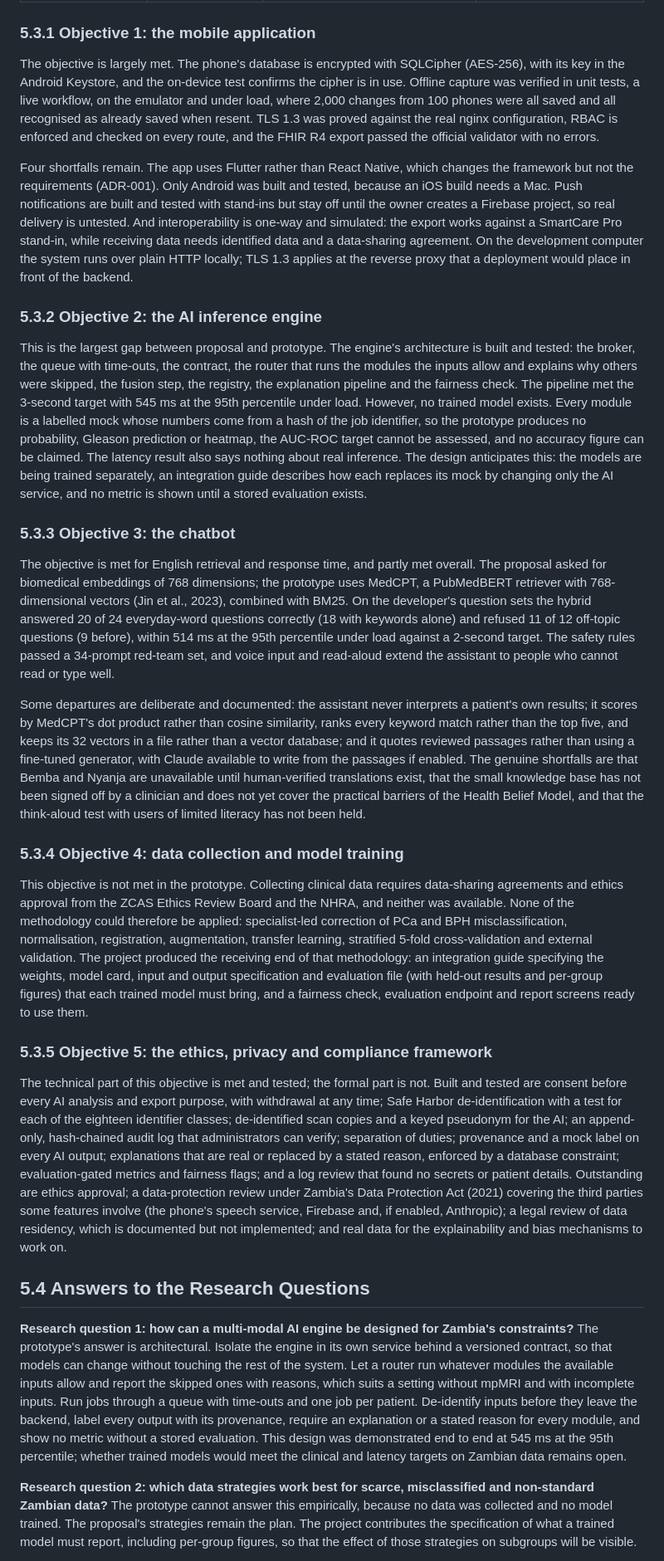
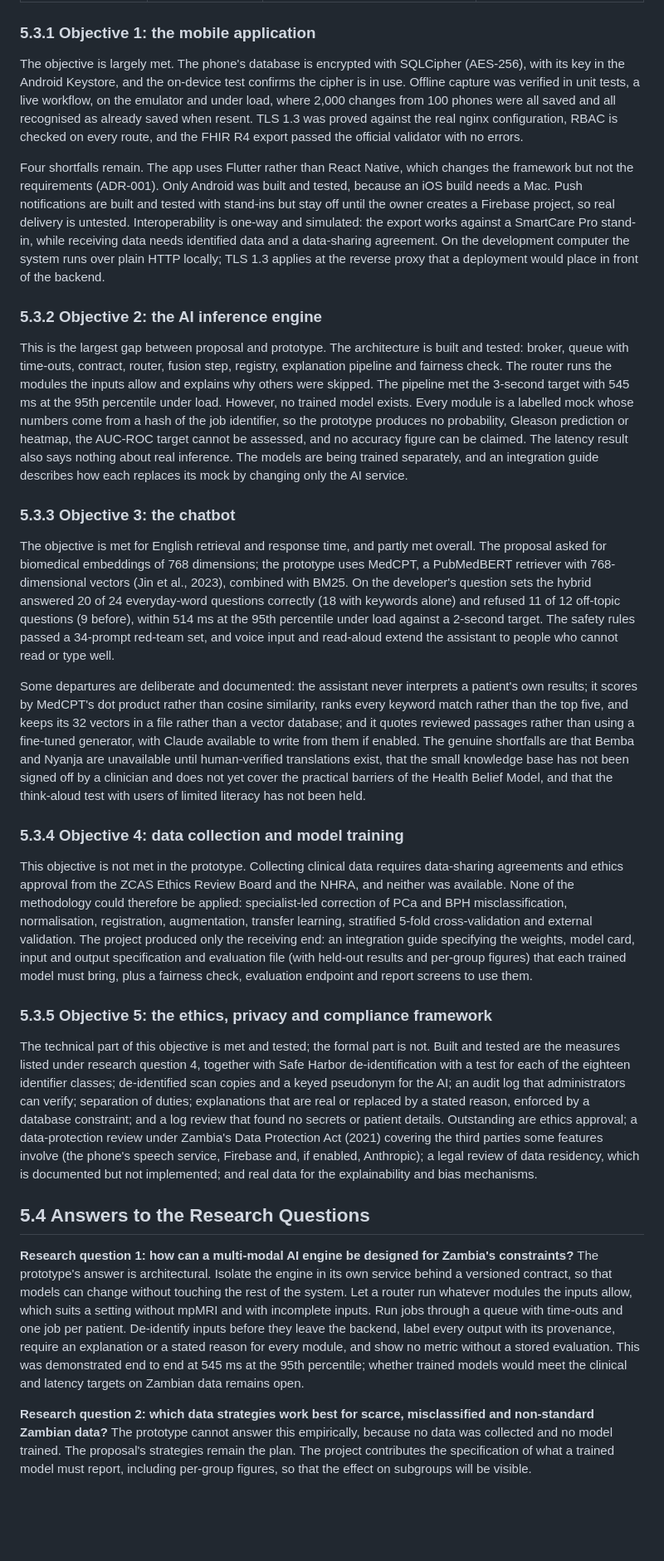
Before and after one commit to deedeestephen/final-year-project, a Markdown page: docs/final-report/05-conclusion-and-recommendations.md, the part around one of its changes. Shown at 83% size. GitHub-like rendering; blank space fills up the shorter version.

Commit message:
Report draft: first tightening pass on chapters 1, 2 and 5
Co-Authored-By: Claude Sonnet 5.5 <noreply@anthropic.com>

```diff
--- a/docs/final-report/05-conclusion-and-recommendations.md
+++ b/docs/final-report/05-conclusion-and-recommendations.md
@@ -24,31 +24,31 @@ Table 5.1: Evaluation of the objectives
 
 ### 5.3.1 Objective 1: the mobile application
 
-The objective is largely met. The phone's database is encrypted with SQLCipher (AES-256), with its key in the Android Keystore, and the on-device test confirms the cipher is in use. Offline capture was verified in unit tests, a live workflow, on the emulator and under load, where 2,000 changes from 100 phones were all saved and all recognised as already saved when resent. TLS 1.3 was proved against the real nginx configuration, RBAC is enforced and checked on every route, and the FHIR R4 export passed the official validator with no errors.
+The objective is largely met. The phone's database is encrypted with SQLCipher (AES-256), with its key in the Android Keystore, and the on-device test confirms the cipher is in use. Offline capture was verified in unit tests, a live workflow, on the emulator and under load, where 2,000 changes from 100 phones were all saved and all recognised as already saved when resent. TLS 1.3 was proved against the real nginx configuration, RBAC is checked on every route, and the FHIR R4 export passed the official validator with no errors.
 
-Four shortfalls remain. The app uses Flutter rather than React Native, which changes the framework but not the requirements (ADR-001). Only Android was built and tested, because an iOS build needs a Mac. Push notifications are built and tested with stand-ins but stay off until the owner creates a Firebase project, so real delivery is untested. And interoperability is one-way and simulated: the export works against a SmartCare Pro stand-in, while receiving data needs identified data and a data-sharing agreement. On the development computer the system runs over plain HTTP locally; TLS 1.3 applies at the reverse proxy that a deployment would place in front of the backend.
+Four shortfalls remain. The app uses Flutter rather than React Native, which changes the framework but not the requirements (ADR-001). Only Android was built and tested, because an iOS build needs a Mac. Push notifications are built and tested with stand-ins but stay off until the owner creates a Firebase project, so real delivery is untested. Interoperability is one-way and simulated: the export works against a SmartCare Pro stand-in, while receiving data needs identified data and a data-sharing agreement. On the development computer the system runs over plain HTTP locally; TLS 1.3 applies at the reverse proxy that a deployment would place in front of the backend.
 
 ### 5.3.2 Objective 2: the AI inference engine
 
-This is the largest gap between proposal and prototype. The engine's architecture is built and tested: the broker, the queue with time-outs, the contract, the router that runs the modules the inputs allow and explains why others were skipped, the fusion step, the registry, the explanation pipeline and the fairness check. The pipeline met the 3-second target with 545 ms at the 95th percentile under load. However, no trained model exists. Every module is a labelled mock whose numbers come from a hash of the job identifier, so the prototype produces no probability, Gleason prediction or heatmap, the AUC-ROC target cannot be assessed, and no accuracy figure can be claimed. The latency result also says nothing about real inference. The design anticipates this: the models are being trained separately, an integration guide describes how each replaces its mock by changing only the AI service, and no metric is shown until a stored evaluation exists.
+This is the largest gap between proposal and prototype. The architecture is built and tested: broker, queue with time-outs, contract, router, fusion step, registry, explanation pipeline and fairness check. The router runs the modules the inputs allow and explains why others were skipped. The pipeline met the 3-second target with 545 ms at the 95th percentile under load. However, no trained model exists. Every module is a labelled mock whose numbers come from a hash of the job identifier, so the prototype produces no probability, Gleason prediction or heatmap, the AUC-ROC target cannot be assessed, and no accuracy figure can be claimed. The latency result also says nothing about real inference. The models are being trained separately, and an integration guide describes how each replaces its mock by changing only the AI service.
 
 ### 5.3.3 Objective 3: the chatbot
 
 The objective is met for English retrieval and response time, and partly met overall. The proposal asked for biomedical embeddings of 768 dimensions; the prototype uses MedCPT, a PubMedBERT retriever with 768-dimensional vectors (Jin et al., 2023), combined with BM25. On the developer's question sets the hybrid answered 20 of 24 everyday-word questions correctly (18 with keywords alone) and refused 11 of 12 off-topic questions (9 before), within 514 ms at the 95th percentile under load against a 2-second target. The safety rules passed a 34-prompt red-team set, and voice input and read-aloud extend the assistant to people who cannot read or type well.
 
-Some departures are deliberate and documented: the assistant never interprets a patient's own results; it scores by MedCPT's dot product rather than cosine similarity, ranks every keyword match rather than the top five, and keeps its 32 vectors in a file rather than a vector database; and it quotes reviewed passages rather than using a fine-tuned generator, with Claude available to write from the passages if enabled. The genuine shortfalls are that Bemba and Nyanja are unavailable until human-verified translations exist, that the small knowledge base has not been signed off by a clinician and does not yet cover the practical barriers of the Health Belief Model, and that the think-aloud test with users of limited literacy has not been held.
+Some departures are deliberate and documented: the assistant never interprets a patient's own results; it scores by MedCPT's dot product rather than cosine similarity, ranks every keyword match rather than the top five, and keeps its 32 vectors in a file rather than a vector database; and it quotes reviewed passages rather than using a fine-tuned generator, with Claude available to write from them if enabled. The genuine shortfalls are that Bemba and Nyanja are unavailable until human-verified translations exist, that the small knowledge base has not been signed off by a clinician and does not yet cover the practical barriers of the Health Belief Model, and that the think-aloud test with users of limited literacy has not been held.
 
 ### 5.3.4 Objective 4: data collection and model training
 
-This objective is not met in the prototype. Collecting clinical data requires data-sharing agreements and ethics approval from the ZCAS Ethics Review Board and the NHRA, and neither was available. None of the methodology could therefore be applied: specialist-led correction of PCa and BPH misclassification, normalisation, registration, augmentation, transfer learning, stratified 5-fold cross-validation and external validation. The project produced the receiving end of that methodology: an integration guide specifying the weights, model card, input and output specification and evaluation file (with held-out results and per-group figures) that each trained model must bring, and a fairness check, evaluation endpoint and report screens ready to use them.
+This objective is not met in the prototype. Collecting clinical data requires data-sharing agreements and ethics approval from the ZCAS Ethics Review Board and the NHRA, and neither was available. None of the methodology could therefore be applied: specialist-led correction of PCa and BPH misclassification, normalisation, registration, augmentation, transfer learning, stratified 5-fold cross-validation and external validation. The project produced only the receiving end: an integration guide specifying the weights, model card, input and output specification and evaluation file (with held-out results and per-group figures) that each trained model must bring, plus a fairness check, evaluation endpoint and report screens to use them.
 
 ### 5.3.5 Objective 5: the ethics, privacy and compliance framework
 
-The technical part of this objective is met and tested; the formal part is not. Built and tested are consent before every AI analysis and export purpose, with withdrawal at any time; Safe Harbor de-identification with a test for each of the eighteen identifier classes; de-identified scan copies and a keyed pseudonym for the AI; an append-only, hash-chained audit log that administrators can verify; separation of duties; provenance and a mock label on every AI output; explanations that are real or replaced by a stated reason, enforced by a database constraint; evaluation-gated metrics and fairness flags; and a log review that found no secrets or patient details. Outstanding are ethics approval; a data-protection review under Zambia's Data Protection Act (2021) covering the third parties some features involve (the phone's speech service, Firebase and, if enabled, Anthropic); a legal review of data residency, which is documented but not implemented; and real data for the explainability and bias mechanisms to work on.
+The technical part of this objective is met and tested; the formal part is not. Built and tested are the measures listed under research question 4, together with Safe Harbor de-identification with a test for each of the eighteen identifier classes; de-identified scan copies and a keyed pseudonym for the AI; an audit log that administrators can verify; separation of duties; explanations that are real or replaced by a stated reason, enforced by a database constraint; and a log review that found no secrets or patient details. Outstanding are ethics approval; a data-protection review under Zambia's Data Protection Act (2021) covering the third parties some features involve (the phone's speech service, Firebase and, if enabled, Anthropic); a legal review of data residency, which is documented but not implemented; and real data for the explainability and bias mechanisms.
 
 ## 5.4 Answers to the Research Questions
 
-**Research question 1: how can a multi-modal AI engine be designed for Zambia's constraints?** The prototype's answer is architectural. Isolate the engine in its own service behind a versioned contract, so that models can change without touching the rest of the system. Let a router run whatever modules the available inputs allow and report the skipped ones with reasons, which suits a setting without mpMRI and with incomplete inputs. Run jobs through a queue with time-outs and one job per patient. De-identify inputs before they leave the backend, label every output with its provenance, require an explanation or a stated reason for every module, and show no metric without a stored evaluation. This design was demonstrated end to end at 545 ms at the 95th percentile; whether trained models would meet the clinical and latency targets on Zambian data remains open.
+**Research question 1: how can a multi-modal AI engine be designed for Zambia's constraints?** The prototype's answer is architectural. Isolate the engine in its own service behind a versioned contract, so that models can change without touching the rest of the system. Let a router run whatever modules the inputs allow, which suits a setting without mpMRI and with incomplete inputs. Run jobs through a queue with time-outs and one job per patient. De-identify inputs before they leave the backend, label every output with its provenance, require an explanation or a stated reason for every module, and show no metric without a stored evaluation. This was demonstrated end to end at 545 ms at the 95th percentile; whether trained models would meet the clinical and latency targets on Zambian data remains open.
 
-**Research question 2: which data strategies work best for scarce, misclassified and non-standard Zambian data?** The prototype cannot answer this empirically, because no data was collected and no model trained. The proposal's strategies remain the plan. The project contributes the specification of what a trained model must report, including per-group figures, so that the effect of those strategies on subgroups will be visible.
+**Research question 2: which data strategies work best for scarce, misclassified and non-standard Zambian data?** The prototype cannot answer this empirically, because no data was collected and no model trained. The proposal's strategies remain the plan. The project contributes the specification of what a trained model must report, including per-group figures, so that the effect on subgroups will be visible.
 
```
Also changed, not shown: other parts of docs/final-report/05-conclusion-and-recommendations.md (+7 -7 lines), docs/final-report/01-introduction.md (+20 -20 lines), docs/final-report/02-literature-review.md (+12 -12 lines).
